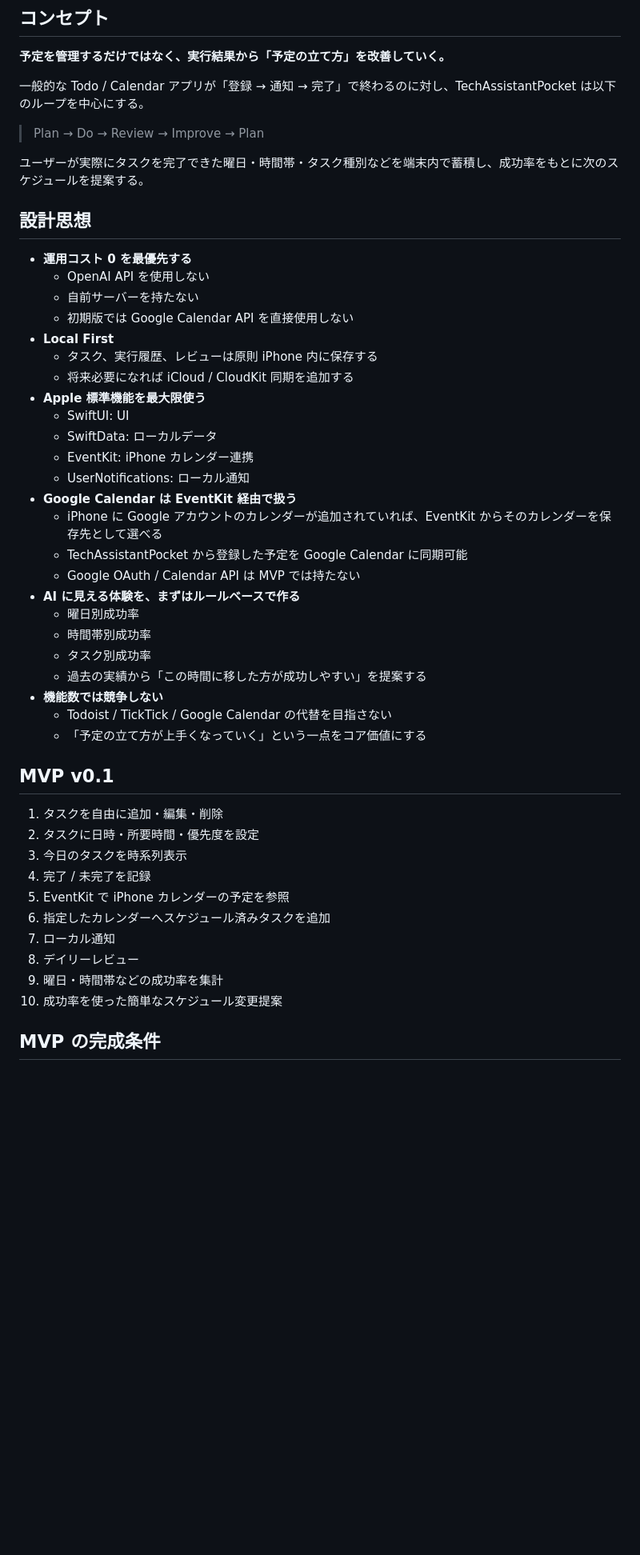
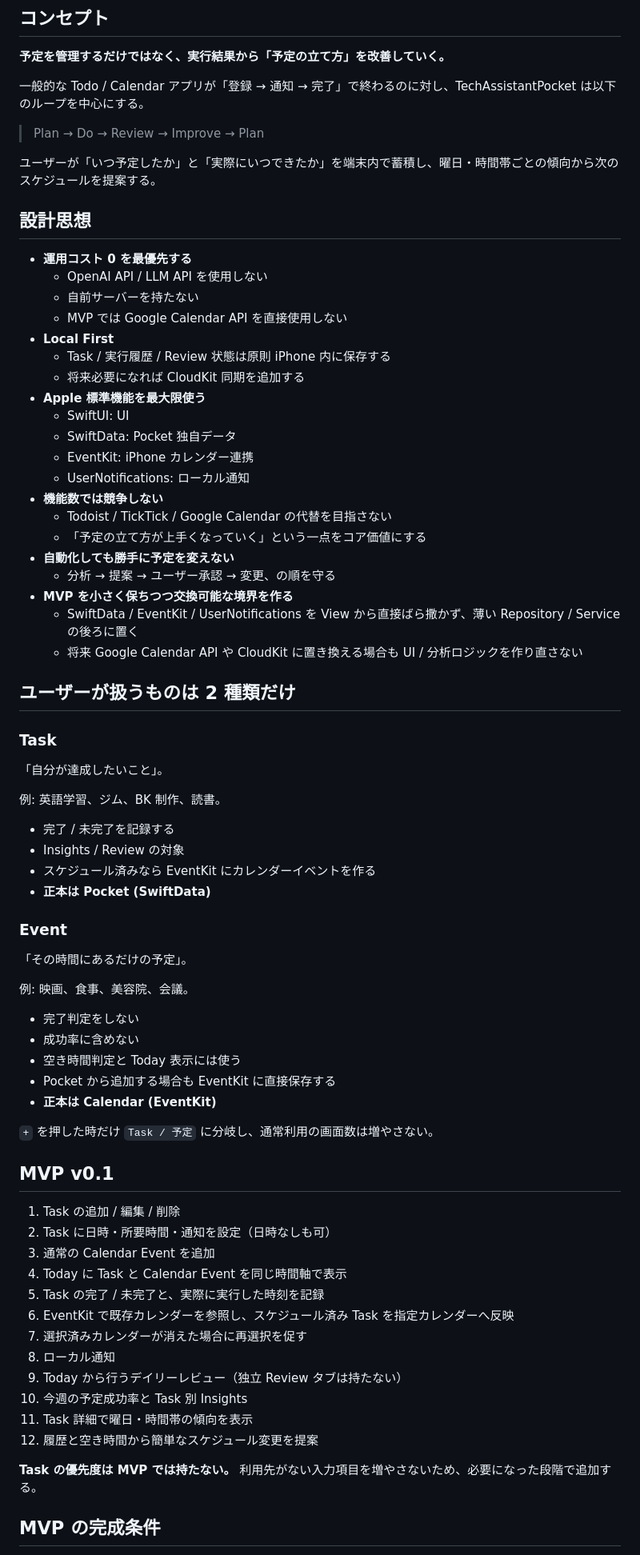
Before and after one commit to Hanio-stack/TechAssistantPocket, a Markdown page: README.md, the part around one of its changes. Shown at 80% size. Drawn GitHub-style; blank space fills up the shorter version.

```diff
--- a/README.md
+++ b/README.md
@@ -10,47 +10,74 @@
 
 > Plan → Do → Review → Improve → Plan
 
-ユーザーが実際にタスクを完了できた曜日・時間帯・タスク種別などを端末内で蓄積し、成功率をもとに次のスケジュールを提案する。
+ユーザーが「いつ予定したか」と「実際にいつできたか」を端末内で蓄積し、曜日・時間帯ごとの傾向から次のスケジュールを提案する。
 
 ## 設計思想
 
 - **運用コスト 0 を最優先する**
-  - OpenAI API を使用しない
+  - OpenAI API / LLM API を使用しない
   - 自前サーバーを持たない
-  - 初期版では Google Calendar API を直接使用しない
+  - MVP では Google Calendar API を直接使用しない
 - **Local First**
-  - タスク、実行履歴、レビューは原則 iPhone 内に保存する
-  - 将来必要になれば iCloud / CloudKit 同期を追加する
+  - Task / 実行履歴 / Review 状態は原則 iPhone 内に保存する
+  - 将来必要になれば CloudKit 同期を追加する
 - **Apple 標準機能を最大限使う**
   - SwiftUI: UI
-  - SwiftData: ローカルデータ
+  - SwiftData: Pocket 独自データ
   - EventKit: iPhone カレンダー連携
   - UserNotifications: ローカル通知
-- **Google Calendar は EventKit 経由で扱う**
-  - iPhone に Google アカウントのカレンダーが追加されていれば、EventKit からそのカレンダーを保存先として選べる
-  - TechAssistantPocket から登録した予定を Google Calendar に同期可能
-  - Google OAuth / Calendar API は MVP では持たない
-- **AI に見える体験を、まずはルールベースで作る**
-  - 曜日別成功率
-  - 時間帯別成功率
-  - タスク別成功率
-  - 過去の実績から「この時間に移した方が成功しやすい」を提案する
 - **機能数では競争しない**
   - Todoist / TickTick / Google Calendar の代替を目指さない
   - 「予定の立て方が上手くなっていく」という一点をコア価値にする
+- **自動化しても勝手に予定を変えない**
+  - 分析 → 提案 → ユーザー承認 → 変更、の順を守る
+- **MVP を小さく保ちつつ交換可能な境界を作る**
+  - SwiftData / EventKit / UserNotifications を View から直接ばら撒かず、薄い Repository / Service の後ろに置く
+  - 将来 Google Calendar API や CloudKit に置き換える場合も UI / 分析ロジックを作り直さない
+
+## ユーザーが扱うものは 2 種類だけ
+
+### Task
+
+「自分が達成したいこと」。
+
+例: 英語学習、ジム、BK 制作、読書。
+
+- 完了 / 未完了を記録する
+- Insights / Review の対象
+- スケジュール済みなら EventKit にカレンダーイベントを作る
+- **正本は Pocket (SwiftData)**
+
+### Event
+
+「その時間にあるだけの予定」。
+
+例: 映画、食事、美容院、会議。
+
+- 完了判定をしない
+- 成功率に含めない
+- 空き時間判定と Today 表示には使う
+- Pocket から追加する場合も EventKit に直接保存する
+- **正本は Calendar (EventKit)**
+
+`+` を押した時だけ `Task / 予定` に分岐し、通常利用の画面数は増やさない。
 
 ## MVP v0.1
 
-1. タスクを自由に追加・編集・削除
-2. タスクに日時・所要時間・優先度を設定
-3. 今日のタスクを時系列表示
-4. 完了 / 未完了を記録
-5. EventKit で iPhone カレンダーの予定を参照
-6. 指定したカレンダーへスケジュール済みタスクを追加
-7. ローカル通知
-8. デイリーレビュー
-9. 曜日・時間帯などの成功率を集計
-10. 成功率を使った簡単なスケジュール変更提案
+1. Task の追加 / 編集 / 削除
+2. Task に日時・所要時間・通知を設定（日時なしも可）
+3. 通常の Calendar Event を追加
+4. Today に Task と Calendar Event を同じ時間軸で表示
+5. Task の完了 / 未完了と、実際に実行した時刻を記録
+6. EventKit で既存カレンダーを参照し、スケジュール済み Task を指定カレンダーへ反映
+7. 選択済みカレンダーが消えた場合に再選択を促す
+8. ローカル通知
+9. Today から行うデイリーレビュー（独立 Review タブは持たない）
+10. 今週の予定成功率と Task 別 Insights
+11. Task 詳細で曜日・時間帯の傾向を表示
+12. 履歴と空き時間から簡単なスケジュール変更を提案
+
+**Task の優先度は MVP では持たない。** 利用先がない入力項目を増やさないため、必要になった段階で追加する。
 
 ## MVP の完成条件
 
```
Also changed, not shown: other parts of README.md (+49 -15 lines).
